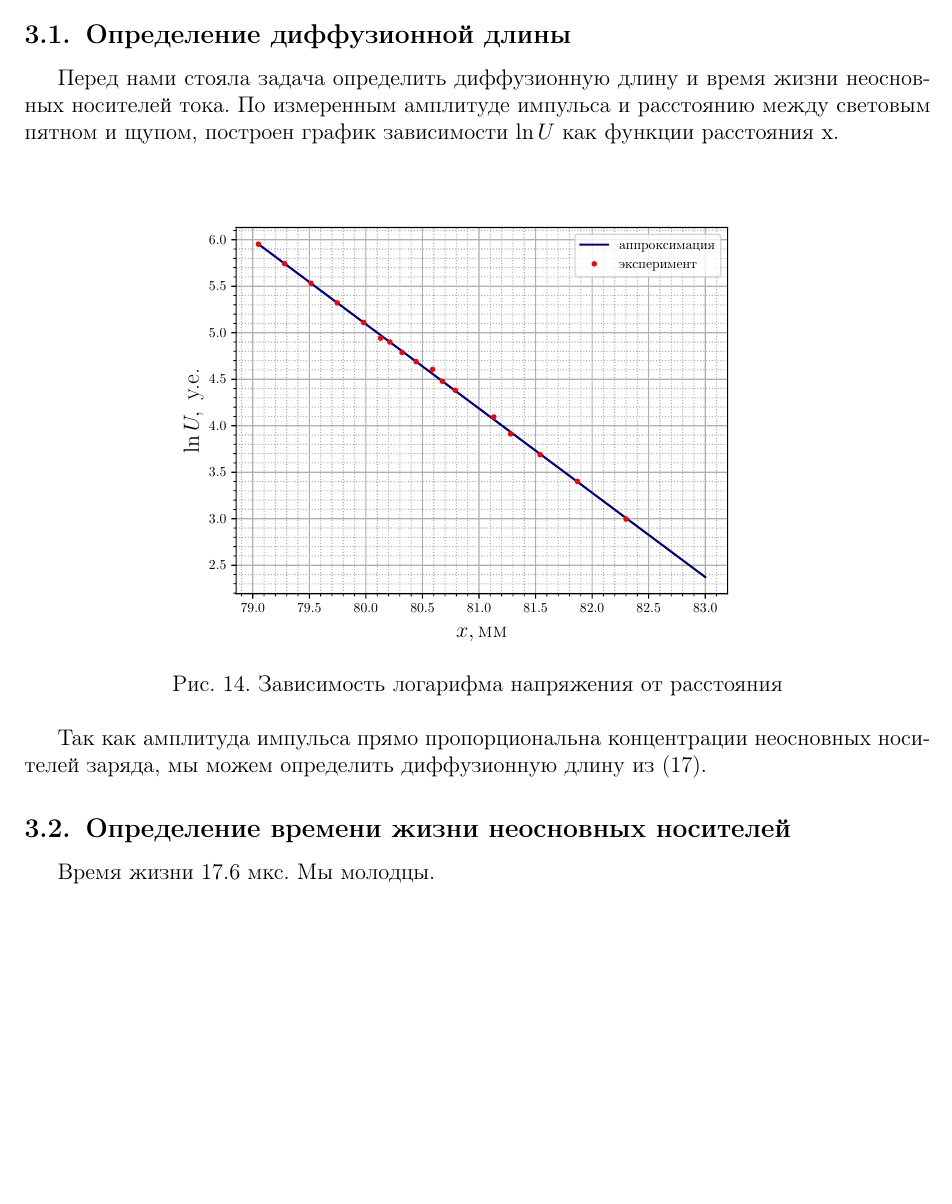
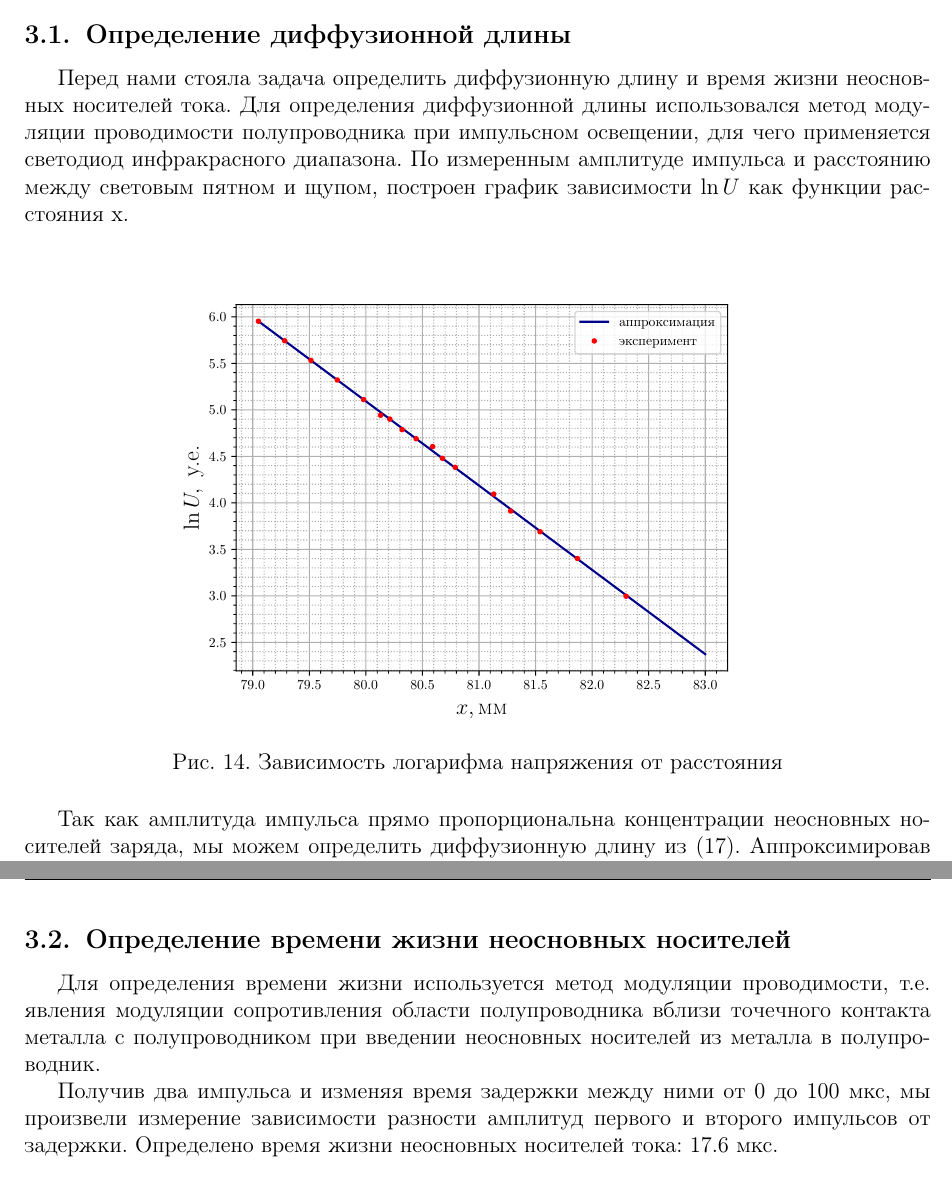
Before and after one commit to KirillPonur/CarrierLifeTime, a LaTeX document (lifetime.tex): part of page 16 of 17 before the commit and two parts of pages 16 and 17 of 17 after it, the two joined at a grey line, cut so that both start at the same text, the shorter picture padded with empty space. Compiled offline with pdfLaTeX.

Commit message:
Не все ль

```diff
--- a/lifetime.tex
+++ b/lifetime.tex
@@ -562,7 +562,7 @@
 
 \section{Эксперимент}
 \subsection{Определение диффузионной длины}
-Перед нами стояла задача определить диффузионную длину и время жизни неосновных носителей тока. По измеренным амплитуде импульса и расстоянию между световым пятном и щупом, построен график зависимости $\ln{U}$ как функции расстояния x.
+Перед нами стояла задача определить диффузионную длину и время жизни неосновных носителей тока. Для определения диффузионной длины использовался метод модуляции проводимости полупроводника при импульсном освещении, для чего применяется светодиод инфракрасного диапазона. По измеренным амплитуде импульса и расстоянию между световым пятном и щупом, построен график зависимости $\ln{U}$ как функции расстояния x.
 
 \begin{figure}[h!]
 	\centering
@@ -570,14 +570,13 @@
 	\caption{Зависимость логарифма напряжения от расстояния}
 	\label{fig:1}
 \end{figure}
-Так как амплитуда импульса прямо пропорциональна концентрации неосновных носителей заряда, мы можем определить диффузионную длину из \eqref{eq16}.
+Так как амплитуда импульса прямо пропорциональна концентрации неосновных носителей заряда, мы можем определить диффузионную длину из \eqref{eq16}. Аппроксимировав экспериментальные прямой, находим коэффициент наклона и получаем, что
+$L_p = 1.1 \text{ мм}$.
 
 \subsection{Определение времени жизни неосновных носителей}
+Для определения времени жизни используется метод модуляции проводимости, т.е. явления модуляции сопротивления области полупроводника вблизи точечного контакта металла с полупроводником при введении неосновных носителей из металла в полупроводник.
 
-Время жизни 17.6 мкс. Мы молодцы.
-
-Аппроксимировав экспериментальные прямой, находим коэффициент наклона и получаем, что
-$L_p = 1.1 \text{ мм}$.
+Получив два импульса и изменяя время задержки между ними от 0 до 100 мкс, мы произвели измерение зависимости разности амплитуд первого и второго импульсов от задержки. Определено время жизни неосновных носителей тока: 17.6 мкс.
 
 
 
```
Also changed, not shown: lifetime.pdf, 6 other files.
